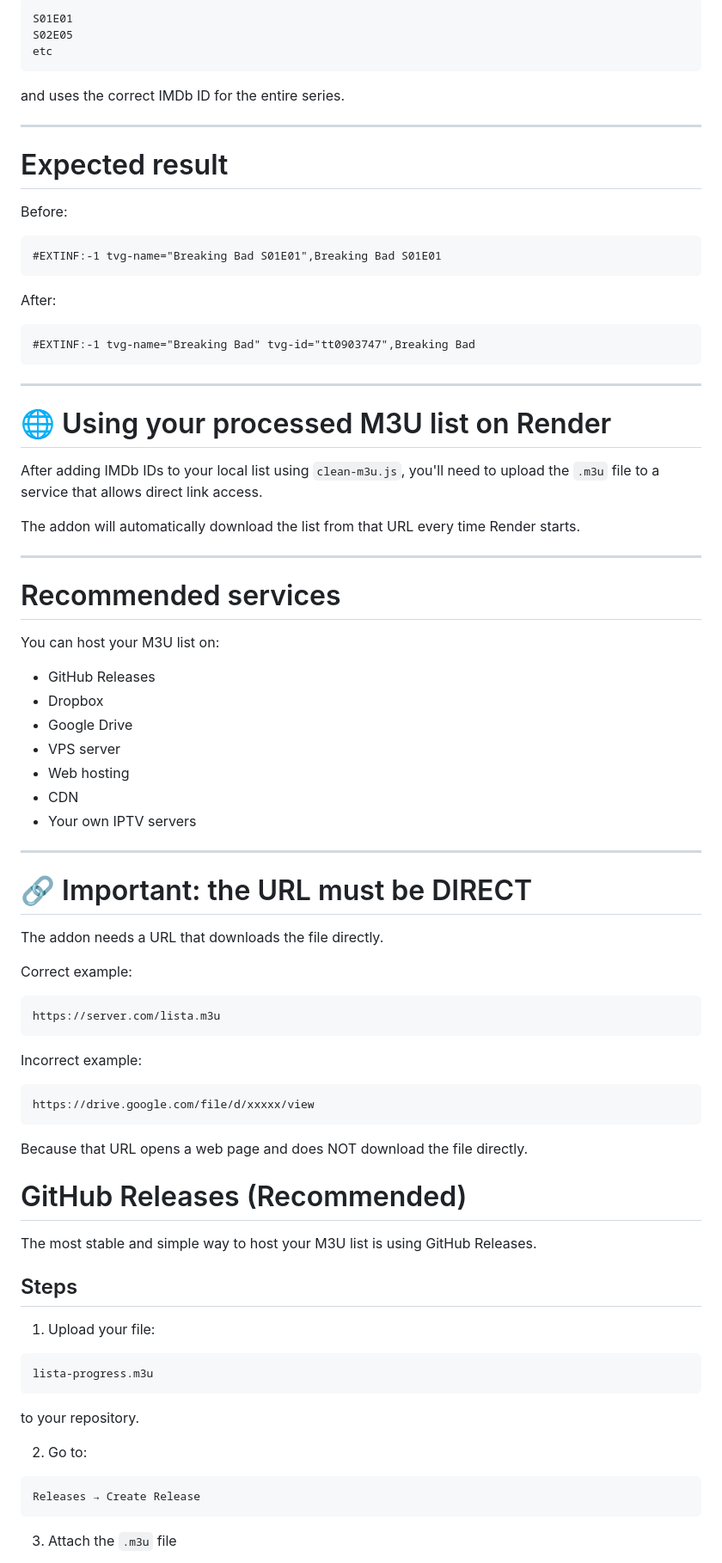
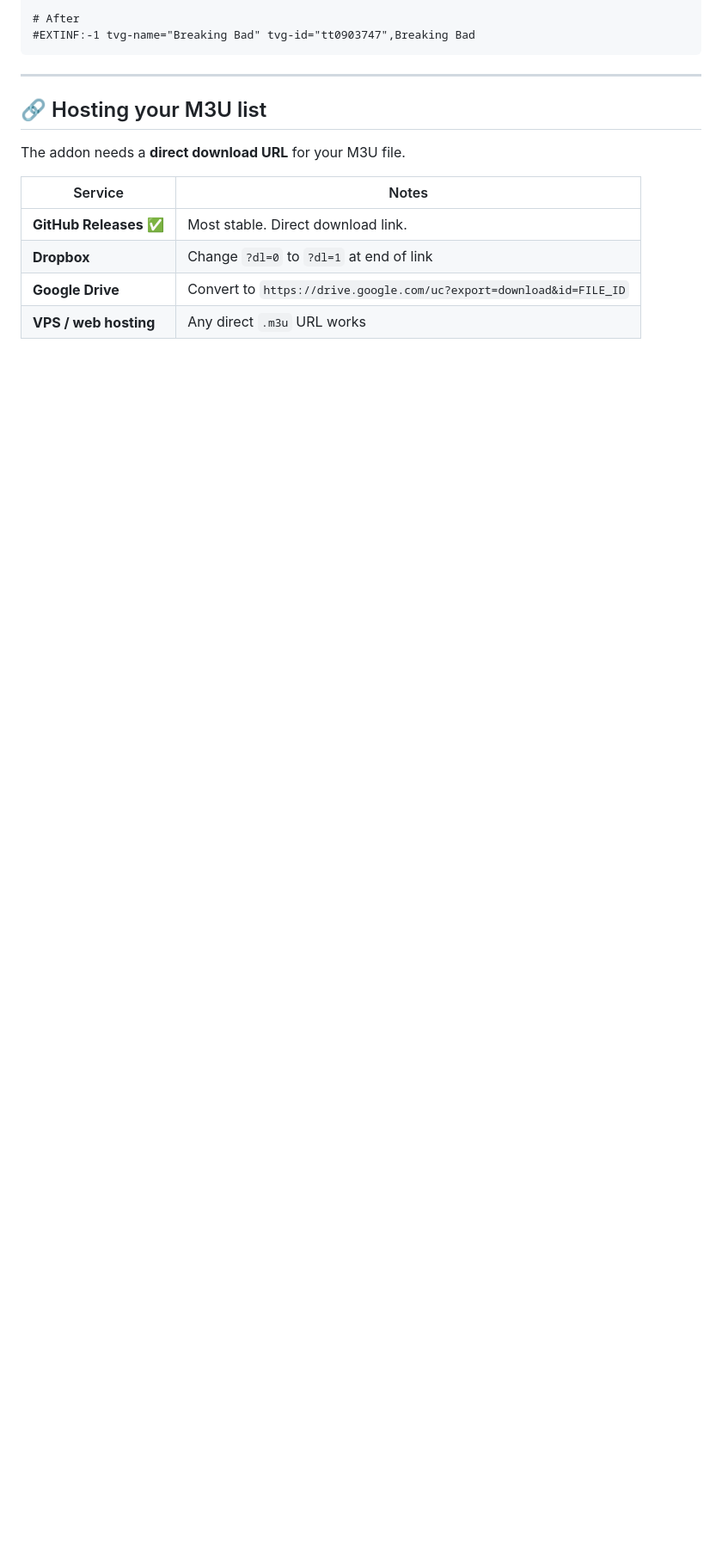
Before and after one commit to njm-xbmc/addon-m3u_friendly, a Markdown page: README.md, the part around one of its changes. Shown at 86% size. Drawn GitHub-style; blank space fills up the shorter version.

````diff
--- a/README.md
+++ b/README.md
@@ -229,88 +219,17 @@ The script automatically detects:
-```
-S01E01
-S02E05
-etc
-```
-
-and uses the correct IMDb ID for the entire series.
-
----
-
-# Expected result
-
-Before:
-
-```
-#EXTINF:-1 tvg-name="Breaking Bad S01E01",Breaking Bad S01E01
-```
-
-After:
-
-```
+# After
 #EXTINF:-1 tvg-name="Breaking Bad" tvg-id="tt0903747",Breaking Bad
 ```
 
 ---
 
-# 🌐 Using your processed M3U list on Render
+## 🔗 Hosting your M3U list
 
-After adding IMDb IDs to your local list using `clean-m3u.js`, you'll need to upload the `.m3u` file to a service that allows direct link access.
+The addon needs a **direct download URL** for your M3U file.
 
-The addon will automatically download the list from that URL every time Render starts.
+| Service | Notes |
+|---|---|
+| **GitHub Releases** ✅ | Most stable. Direct download link. |
+| **Dropbox** | Change `?dl=0` to `?dl=1` at end of link |
+| **Google Drive** | Convert to `https://drive.google.com/uc?export=download&id=FILE_ID` |
+| **VPS / web hosting** | Any direct `.m3u` URL works |
 
----
-
-# Recommended services
-
-You can host your M3U list on:
-
-- GitHub Releases
-- Dropbox
-- Google Drive
-- VPS server
-- Web hosting
-- CDN
-- Your own IPTV servers
-
----
-
-# 🔗 Important: the URL must be DIRECT
-
-The addon needs a URL that downloads the file directly.
-
-Correct example:
-
-```
-https://server.com/lista.m3u
-```
-
-Incorrect example:
-
-```
-https://drive.google.com/file/d/xxxxx/view
-```
-
-Because that URL opens a web page and does NOT download the file directly.
-
-# GitHub Releases (Recommended)
-
-The most stable and simple way to host your M3U list is using GitHub Releases.
-
-## Steps
-
-1. Upload your file:
-
-```
-lista-progress.m3u
-```
-
-to your repository.
-
-2. Go to:
-
-```
-Releases → Create Release
-```
-
-3. Attach the `.m3u` file
-
````
Also changed, not shown: other parts of README.md (+123 -227 lines).
